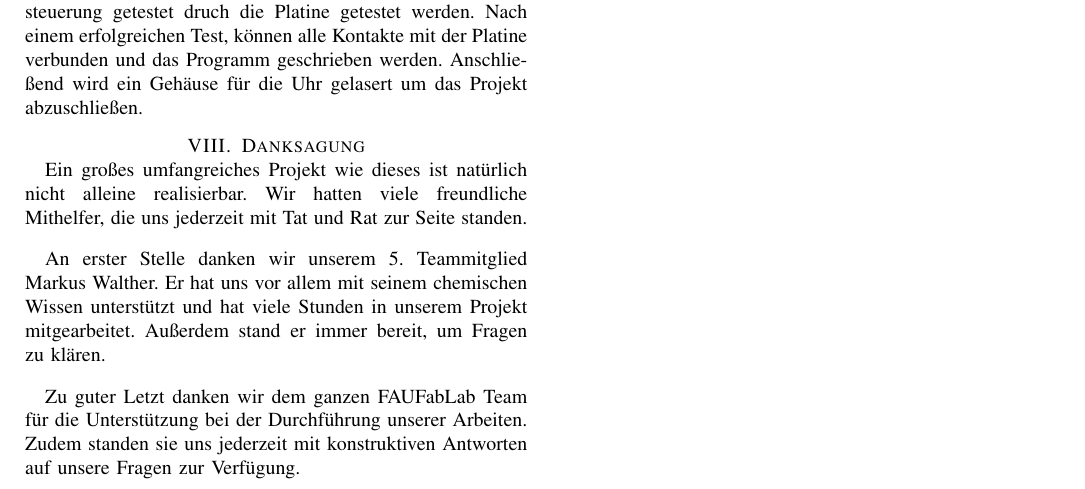
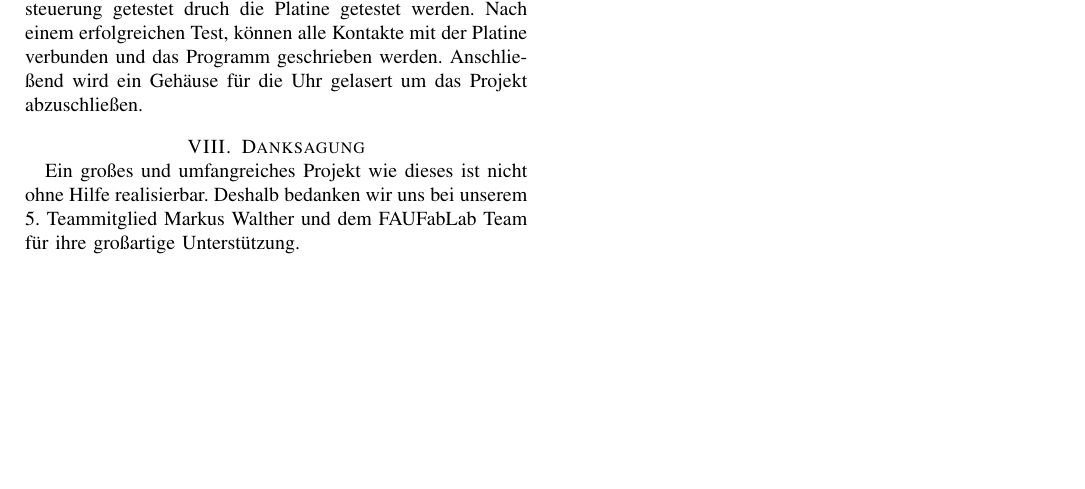
Before and after one commit to richardfuchs/DIY, a LaTeX paper (paper/paper.tex, which reads paper/Kapitel/dankesworte.tex): part of page 7 of 7, cut so that both start at the same text, the shorter picture padded with empty space. Compiled offline with pdfLaTeX.

Commit message:
Alles in einen Satz geschrieben

```diff
--- a/paper/Kapitel/dankesworte.tex
+++ b/paper/Kapitel/dankesworte.tex
@@ -1,7 +1,9 @@
 \section{Danksagung}
 
-Ein großes umfangreiches Projekt wie dieses ist natürlich nicht alleine realisierbar. Wir hatten viele freundliche Mithelfer, die uns jederzeit mit Tat und Rat zur Seite standen.\\
+Ein großes und umfangreiches Projekt wie dieses ist nicht ohne Hilfe realisierbar. Deshalb bedanken wir uns bei unserem 5. Teammitglied Markus Walther und dem FAUFabLab Team für ihre großartige Unterstützung.
 
-An erster Stelle danken wir unserem 5. Teammitglied Markus Walther. Er hat uns vor allem mit seinem chemischen Wissen unterstützt und hat viele Stunden in unserem Projekt mitgearbeitet. Außerdem stand er immer bereit, um Fragen zu klären.\\
+%Ein großes und umfangreiches Projekt wie dieses ist natürlich nicht alleine realisierbar. Wir hatten viele freundliche Mithelfer, die uns jederzeit mit Tat und Rat zur Seite standen.\\
 
-Zu guter Letzt danken wir dem ganzen FAUFabLab Team für die Unterstützung bei der Durchführung unserer Arbeiten. Zudem standen sie uns jederzeit mit konstruktiven Antworten auf unsere Fragen zur Verfügung.
+%An erster Stelle danken wir unserem 5. Teammitglied Markus Walther. Er hat uns vor allem mit seinem chemischen Wissen unterstützt und hat viele Stunden in unserem Projekt mitgearbeitet. Außerdem stand er immer bereit, um Fragen zu klären.\\
+
+%Zu guter Letzt danken wir dem ganzen FAUFabLab Team für die Unterstützung bei der Durchführung unserer Arbeiten. Zudem standen sie uns jederzeit mit konstruktiven Antworten auf unsere Fragen zur Verfügung.
```
